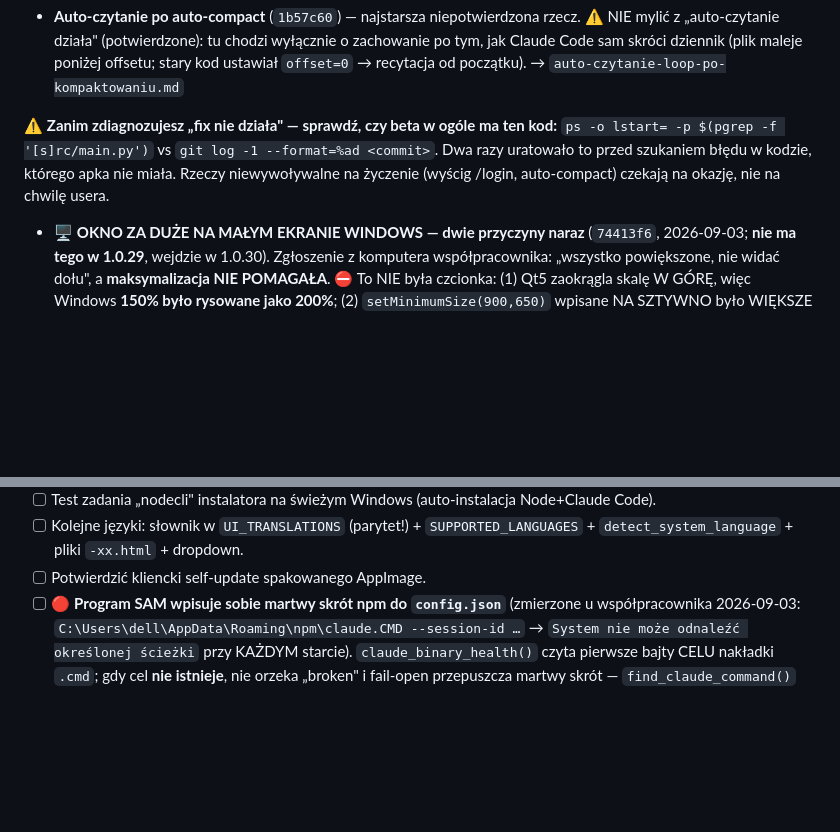
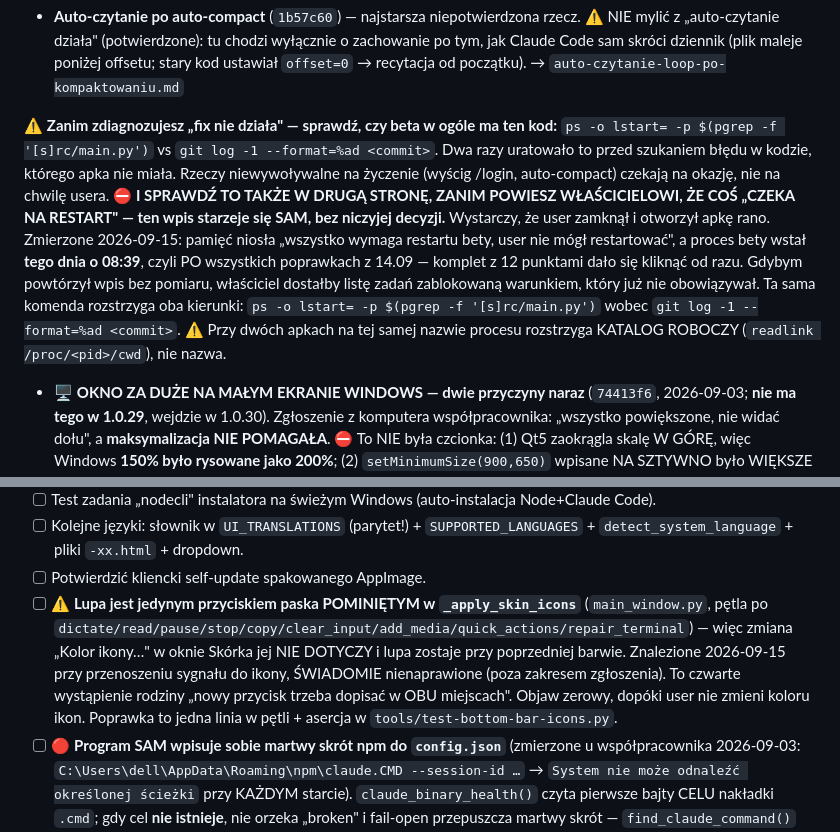
Before and after one commit to WojtekL7/claude-voice-assistant, a Markdown page: CLAUDE-VOICE-ASSISTANT.md, 2 parts joined by grey strips. Rendered like a GitHub page; blank space fills up the shorter version.

```diff
--- a/CLAUDE-VOICE-ASSISTANT.md
+++ b/CLAUDE-VOICE-ASSISTANT.md
@@ -218,7 +218,7 @@ dosłać pamięć — albo przynajmniej to zapisać, żeby następna sesja nie b
 - **KLIENCKI self-update na LINUKSIE (AppImage)** — Mac potwierdzony 2026-08-07 (patrz niżej), Windows i Linux wciąż bez potwierdzenia klienckiego cyklu. Cofnięcie kanału gdyby trzeba: `cp appcast.json.bak-1.0.27 appcast.json` na VPS.
 - **Auto-czytanie po auto-compact** (`1b57c60`) — najstarsza niepotwierdzona rzecz. ⚠️ NIE mylić z „auto-czytanie działa" (potwierdzone): tu chodzi wyłącznie o zachowanie po tym, jak Claude Code sam skróci dziennik (plik maleje poniżej offsetu; stary kod ustawiał `offset=0` → recytacja od początku). → `auto-czytanie-loop-po-kompaktowaniu.md`
 
-⚠️ **Zanim zdiagnozujesz „fix nie działa" — sprawdź, czy beta w ogóle ma ten kod:** `ps -o lstart= -p $(pgrep -f '[s]rc/main.py')` vs `git log -1 --format=%ad <commit>`. Dwa razy uratowało to przed szukaniem błędu w kodzie, którego apka nie miała. Rzeczy niewywoływalne na życzenie (wyścig /login, auto-compact) czekają na okazję, nie na chwilę usera.
+⚠️ **Zanim zdiagnozujesz „fix nie działa" — sprawdź, czy beta w ogóle ma ten kod:** `ps -o lstart= -p $(pgrep -f '[s]rc/main.py')` vs `git log -1 --format=%ad <commit>`. Dwa razy uratowało to przed szukaniem błędu w kodzie, którego apka nie miała. Rzeczy niewywoływalne na życzenie (wyścig /login, auto-compact) czekają na okazję, nie na chwilę usera. ⛔ **I SPRAWDŹ TO TAKŻE W DRUGĄ STRONĘ, ZANIM POWIESZ WŁAŚCICIELOWI, ŻE COŚ „CZEKA NA RESTART" — ten wpis starzeje się SAM, bez niczyjej decyzji.** Wystarczy, że user zamknął i otworzył apkę rano. Zmierzone 2026-09-15: pamięć niosła „wszystko wymaga restartu bety, user nie mógł restartować", a proces bety wstał **tego dnia o 08:39**, czyli PO wszystkich poprawkach z 14.09 — komplet z 12 punktami dało się kliknąć od razu. Gdybym powtórzył wpis bez pomiaru, właściciel dostałby listę zadań zablokowaną warunkiem, który już nie obowiązywał. Ta sama komenda rozstrzyga oba kierunki: `ps -o lstart= -p $(pgrep -f '[s]rc/main.py')` wobec `git log -1 --format=%ad <commit>`. ⚠️ Przy dwóch apkach na tej samej nazwie procesu rozstrzyga KATALOG ROBOCZY (`readlink /proc/<pid>/cwd`), nie nazwa.
 
 - 🖥️ **OKNO ZA DUŻE NA MAŁYM EKRANIE WINDOWS — dwie przyczyny naraz** (`74413f6`, 2026-09-03; **nie ma tego w 1.0.29**, wejdzie w 1.0.30). Zgłoszenie z komputera współpracownika: „wszystko powiększone, nie widać dołu", a **maksymalizacja NIE POMAGAŁA**. ⛔ To NIE była czcionka: (1) Qt5 zaokrągla skalę W GÓRĘ, więc Windows **150% było rysowane jako 200%**; (2) `setMinimumSize(900,650)` wpisane NA SZTYWNO było WIĘKSZE niż ekran — i to ono blokowało maksymalizację. **Zmierzone: okno 1800×1300 px na ekranie 1366×768 (≈2,5× powierzchni ekranu), user widział ⅓ programu.** ⭐ **Żadna poprawka sama nie wystarcza** (sama (1) → minimum 650 dalej nie mieści się w 485; sama (2) → wszystko nadal w 200%). Decyzja wyjęta do czystej funkcji `startup_geometry_for()`. **Na ekranie 1920×1080 wartości IDENTYCZNE jak dotąd — zmierzone, to ochrona przed regresją u właściciela.** Bramka `tools/test-window-geometry.py` 25/0, sabotaż 5/5 (`tools/sabotaz-window-geometry.py`, tryb `--kotwice`). ⚠️ **Wymaganie właściciela: skala systemu to ustawienie DOSTĘPNOŚCI dla osób słabiej widzących — program ma się dostosować, nigdy nie wychodzić poza ekran ani chować dolnego paska.** → `CLAUDE-COMMON-DESKTOP.md`
 - 🪟 **INSTALACJA NA WINDOWS OD ZERA — przebieg zmierzony u współpracownika 2026-09-03** (Windows 10, Dell 1366×768, skala 150%). Kolejność przeszkód, każda wyglądała jak awaria naszego programu: `npm install` odbite przez blokadę skryptów PowerShella → instalator natywny `irm https://claude.ai/install.ps1 | iex` **przechodzi mimo blokady** → program ląduje w `~\.local\bin`, **którego NIE MA w PATH** → martwe skróty po npm (`claude`, `claude.cmd` wskazujące w pustkę) **przesłaniają** sprawną wersję → VCA sam wpisał sobie do `config.json` ten martwy skrót → biały ekran przy starcie (kreator czekał POD głównym oknem) → i na końcu: **konto darmowe, a Claude Code wymaga płatnego planu**. Lek u usera: Ustawienia → Komenda Claude Code = PEŁNA ŚCIEŻKA `C:\Users\<user>\.local\bin\claude.exe`. → `windows-claude-niezgodny-npm.md`
@@ -464,6 +464,7 @@ Plan: `docs/PLAN-CHMURA-SYNC.md` (sekcja 9 = szyfrowanie). Pamięć: `chmura-syn
 - [ ] Test zadania „nodecli" instalatora na świeżym Windows (auto-instalacja Node+Claude Code).
 - [ ] Kolejne języki: słownik w `UI_TRANSLATIONS` (parytet!) + `SUPPORTED_LANGUAGES` + `detect_system_language` + pliki `-xx.html` + dropdown.
 - [ ] Potwierdzić kliencki self-update spakowanego AppImage.
+- [ ] ⚠️ **Lupa jest jedynym przyciskiem paska POMINIĘTYM w `_apply_skin_icons`** (`main_window.py`, pętla po `dictate/read/pause/stop/copy/clear_input/add_media/quick_actions/repair_terminal`) — więc zmiana „Kolor ikony…" w oknie Skórka jej NIE DOTYCZY i lupa zostaje przy poprzedniej barwie. Znalezione 2026-09-15 przy przenoszeniu sygnału do ikony, ŚWIADOMIE nienaprawione (poza zakresem zgłoszenia). To czwarte wystąpienie rodziny „nowy przycisk trzeba dopisać w OBU miejscach". Objaw zerowy, dopóki user nie zmieni koloru ikon. Poprawka to jedna linia w pętli + asercja w `tools/test-bottom-bar-icons.py`.
 - [ ] 🔴 **Program SAM wpisuje sobie martwy skrót npm do `config.json`** (zmierzone u współpracownika 2026-09-03: `C:\Users\dell\AppData\Roaming\npm\claude.CMD --session-id …` → `System nie może odnaleźć określonej ścieżki` przy KAŻDYM starcie). `claude_binary_health()` czyta pierwsze bajty CELU nakładki `.cmd`; gdy cel **nie istnieje**, nie orzeka „broken" i fail-open przepuszcza martwy skrót — `find_claude_command()` bierze go jako pierwszy. **Trzeci stan, którego nie znała pamięć: nie atrapa (zła treść), tylko szyld po nieudanej instalacji (brak celu).** Lek: traktować nierozwiązywalny cel jak `broken` i przechodzić dalej po liście kandydatów.
 - [ ] 🔴 **Kreator „Program setup — what's still left" NIE uprzedza, że Claude Code wymaga PŁATNEGO planu.** Wymienia wyłącznie kroki techniczne (zainstalowane / zalogowane / klucz Groq), więc user przechodzi całą instalację i logowanie, żeby dowiedzieć się na końcu, że darmowe konto nie wystarcza (zmierzone 2026-09-03: ~godzina straconej pracy). Dopisać pozycję o planie **na początku** listy.
 - [ ] ⚠️ **Nasza strona instalacji Windows uczy złej drogi:** `packaging/web/instrukcja-instalacja.html` każe `npm install -g @anthropic-ai/claude-code`, a **zero wzmianki** o blokadzie skryptów PowerShella i o instalatorze natywnym (`grep`: 0 trafień `install.ps1`, 0 `ExecutionPolicy`). To ona wprowadziła współpracownika w ścianę. Przestawić instalator natywny na pierwsze miejsce, npm zostawić jako wariant zapasowy.
```
Also changed, not shown: CLAUDE-VOICE-ASSISTANT-DZIENNIK.md (+21 -0 lines).
